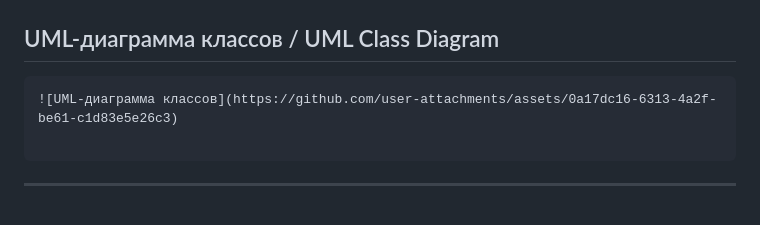
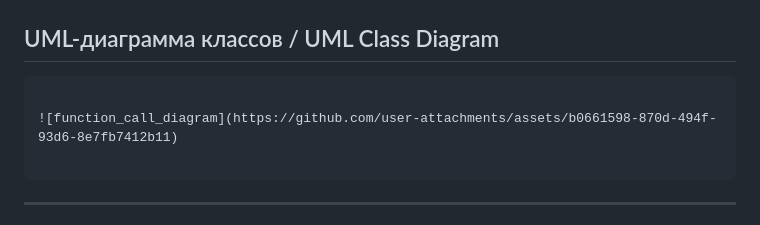
Before and after one commit to ZER-DAY/FilteringRecords, a Markdown page: README.md, the part around the change. GitHub-like rendering.

````diff
--- a/README.md
+++ b/README.md
@@ -97,7 +97,8 @@ enum RuleType {
 ## UML-диаграмма классов / UML Class Diagram
 
 ```
-![UML-диаграмма классов](https://github.com/user-attachments/assets/0a17dc16-6313-4a2f-be61-c1d83e5e26c3)
+
+![function_call_diagram](https://github.com/user-attachments/assets/b0661598-870d-494f-93d6-8e7fb7412b11)
 
 ```
 
````
